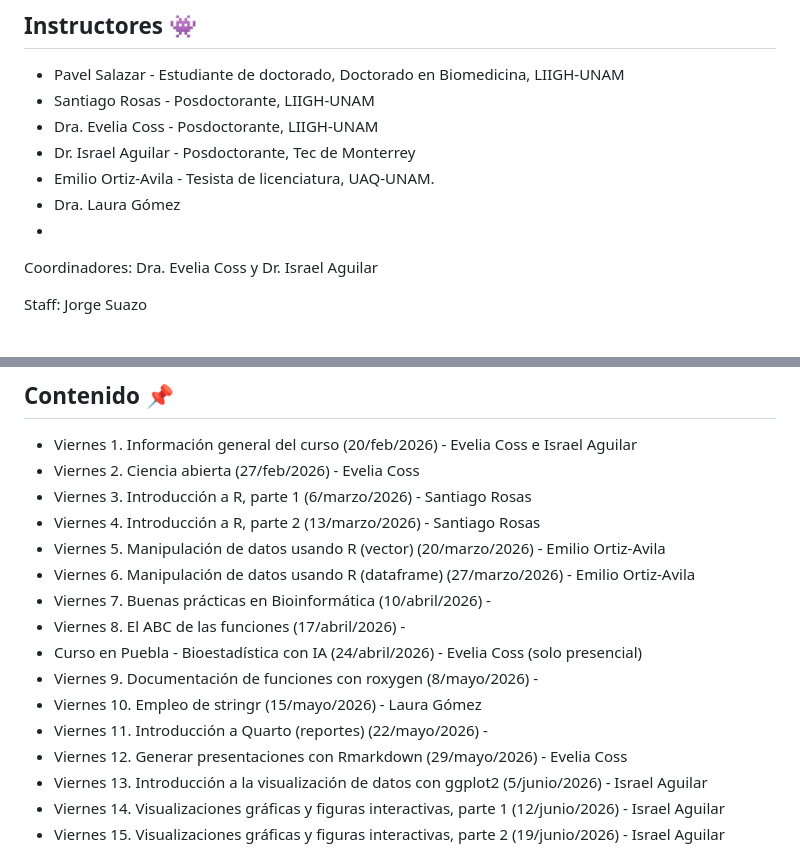
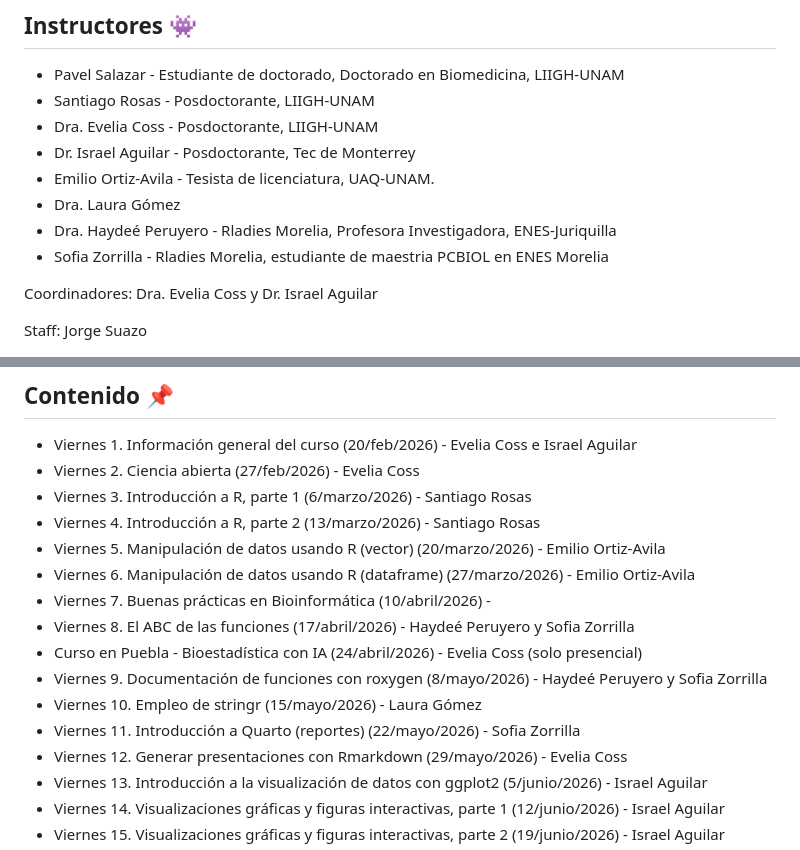
Before and after one commit to VieRnesBioinformatica/ViernesBioinfo2026_parte5, a Markdown page: README.md, 2 parts joined by grey strips. Rendered like a GitHub page.

```diff
--- a/README.md
+++ b/README.md
@@ -37,7 +37,8 @@ Se otorgará un diploma a los participantes que cuenten con el 80 % de las asist
 - Dr. Israel Aguilar - Posdoctorante, Tec de Monterrey
 - Emilio Ortiz-Avila - Tesista de licenciatura, UAQ-UNAM.
 - Dra. Laura Gómez
--
+- Dra. Haydeé Peruyero - Rladies Morelia, Profesora Investigadora, ENES-Juriquilla
+- Sofia Zorrilla - Rladies Morelia, estudiante de maestria PCBIOL en ENES Morelia
 
 Coordinadores: Dra. Evelia Coss y Dr. Israel Aguilar
 
@@ -52,11 +53,11 @@ Staff:  Jorge Suazo
 - Viernes 5. Manipulación de datos usando R (vector) (20/marzo/2026) - Emilio Ortiz-Avila
 - Viernes 6. Manipulación de datos usando R (dataframe) (27/marzo/2026) - Emilio Ortiz-Avila
 - Viernes 7. Buenas prácticas en Bioinformática (10/abril/2026) -
-- Viernes 8. El ABC de las funciones (17/abril/2026) -
+- Viernes 8. El ABC de las funciones (17/abril/2026) - Haydeé Peruyero y Sofia Zorrilla
 - Curso en Puebla - Bioestadística con IA (24/abril/2026) - Evelia Coss (solo presencial)
-- Viernes 9. Documentación de funciones con roxygen (8/mayo/2026) -
+- Viernes 9. Documentación de funciones con roxygen (8/mayo/2026) - Haydeé Peruyero y Sofia Zorrilla
 - Viernes 10. Empleo de stringr (15/mayo/2026) - Laura Gómez
-- Viernes 11. Introducción a Quarto (reportes) (22/mayo/2026) -
+- Viernes 11. Introducción a Quarto (reportes) (22/mayo/2026) - Sofia Zorrilla
 - Viernes 12. Generar presentaciones con Rmarkdown (29/mayo/2026) - Evelia Coss
 - Viernes 13. Introducción a la visualización de datos con ggplot2 (5/junio/2026) - Israel Aguilar
 - Viernes 14. Visualizaciones gráficas y figuras interactivas, parte 1 (12/junio/2026) - Israel Aguilar
```
